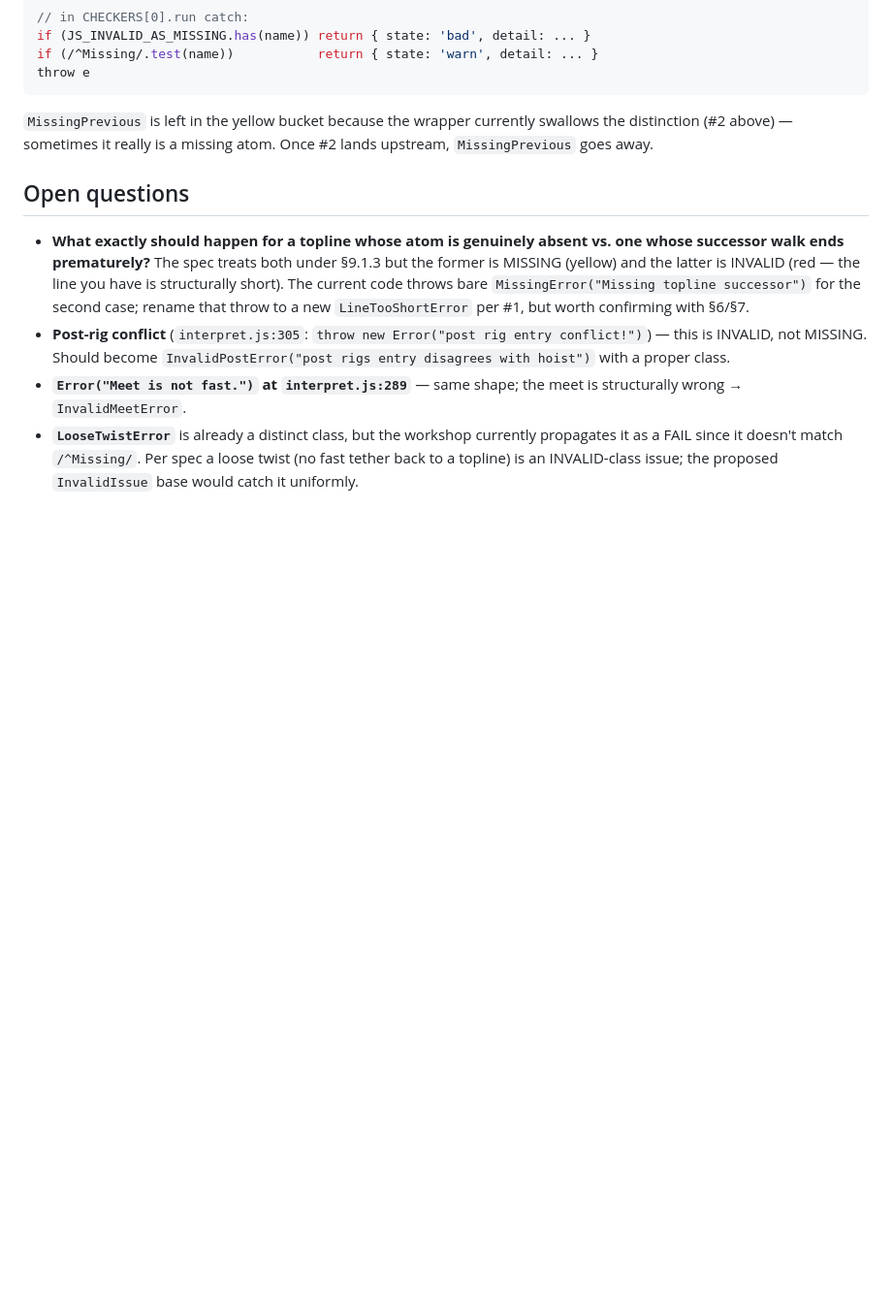
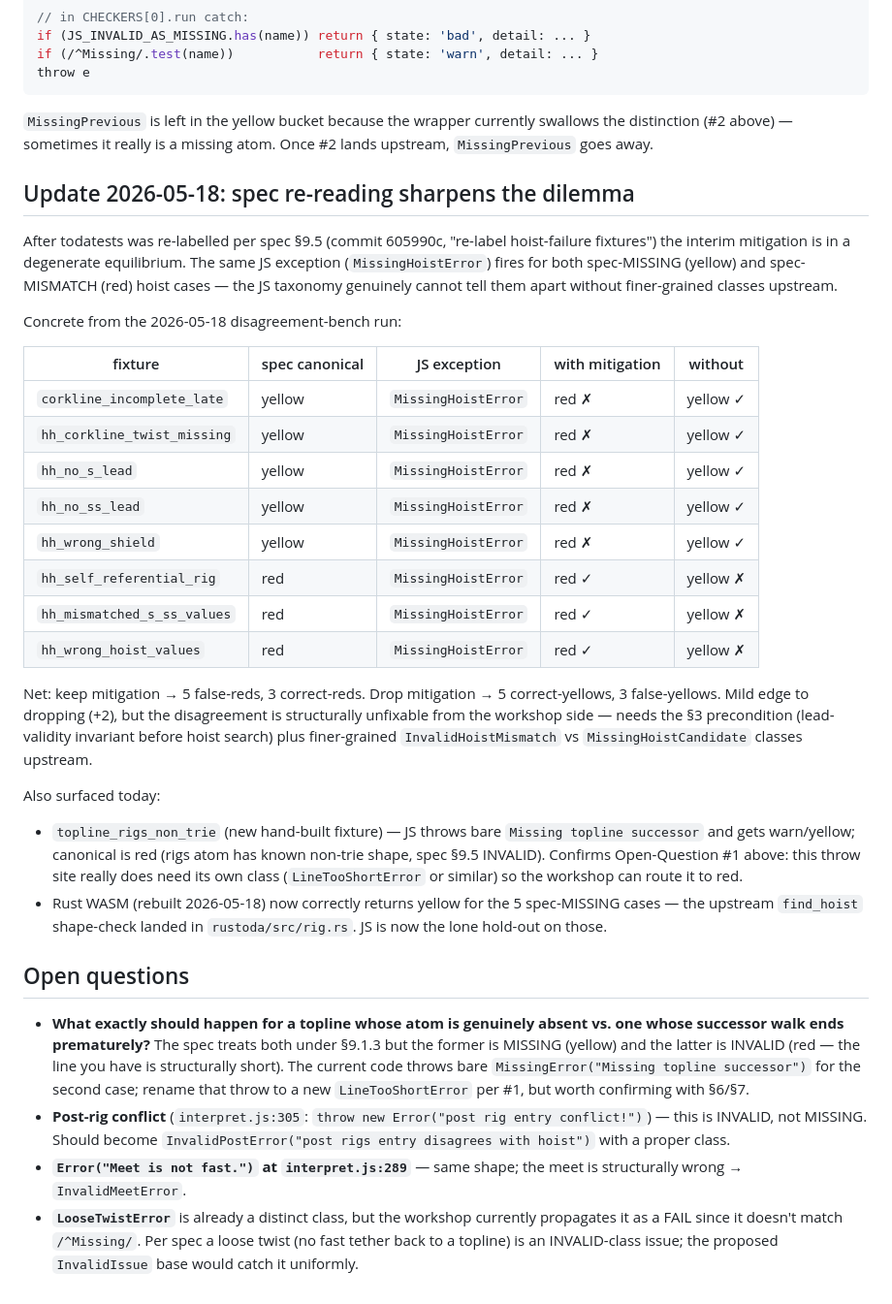
Before and after one commit to T-R-I-E/rigging-workshop, a Markdown page: js-rig-checker-surgical-changes.md, the part around the change. Shown at 97% size. Rendered like a GitHub page; blank space fills up the shorter version.

Commit message:
docs: note MissingHoistError ambiguity surfaced by todatests retag
Append today's findings to the surgical-changes doc:

- The same JS exception (MissingHoistError) fires for both spec-MISSING
  (yellow) and spec-MISMATCH (red) hoist cases. The interim surgical
  mitigation can't tell them apart — 5 false-reds vs 3 false-yellows
  depending on which way it's tuned.
- topline_rigs_non_trie throws bare 'Missing topline successor' (warn)
  but is spec-INVALID (red). Confirms the open question about
  LineTooShortError needing its own class.
- Rust WASM now returns yellow correctly for the 5 spec-MISSING hoist
  cases (upstream rig.rs shape-check landed). JS is the lone hold-out.

```diff
--- a/js-rig-checker-surgical-changes.md
+++ b/js-rig-checker-surgical-changes.md
@@ -231,6 +231,47 @@ throw e
 currently swallows the distinction (#2 above) — sometimes it really is
 a missing atom. Once #2 lands upstream, `MissingPrevious` goes away.
 
+## Update 2026-05-18: spec re-reading sharpens the dilemma
+
+After todatests was re-labelled per spec §9.5 (commit 605990c, "re-label
+hoist-failure fixtures") the interim mitigation is in a degenerate
+equilibrium. The same JS exception (`MissingHoistError`) fires for both
+spec-MISSING (yellow) and spec-MISMATCH (red) hoist cases — the JS
+taxonomy genuinely cannot tell them apart without finer-grained classes
+upstream.
+
+Concrete from the 2026-05-18 disagreement-bench run:
+
+| fixture | spec canonical | JS exception | with mitigation | without |
+|---|---|---|---|---|
+| `corkline_incomplete_late`  | yellow | `MissingHoistError` | red ✗ | yellow ✓ |
+| `hh_corkline_twist_missing` | yellow | `MissingHoistError` | red ✗ | yellow ✓ |
+| `hh_no_s_lead`              | yellow | `MissingHoistError` | red ✗ | yellow ✓ |
+| `hh_no_ss_lead`             | yellow | `MissingHoistError` | red ✗ | yellow ✓ |
+| `hh_wrong_shield`           | yellow | `MissingHoistError` | red ✗ | yellow ✓ |
+| `hh_self_referential_rig`   | red    | `MissingHoistError` | red ✓ | yellow ✗ |
+| `hh_mismatched_s_ss_values` | red    | `MissingHoistError` | red ✓ | yellow ✗ |
+| `hh_wrong_hoist_values`     | red    | `MissingHoistError` | red ✓ | yellow ✗ |
+
+Net: keep mitigation → 5 false-reds, 3 correct-reds. Drop mitigation →
+5 correct-yellows, 3 false-yellows. Mild edge to dropping (+2), but the
+disagreement is structurally unfixable from the workshop side — needs
+the §3 precondition (lead-validity invariant before hoist search) plus
+finer-grained `InvalidHoistMismatch` vs `MissingHoistCandidate` classes
+upstream.
+
+Also surfaced today:
+
+- `topline_rigs_non_trie` (new hand-built fixture) — JS throws bare
+  `Missing topline successor` and gets warn/yellow; canonical is red
+  (rigs atom has known non-trie shape, spec §9.5 INVALID). Confirms
+  Open-Question #1 above: this throw site really does need its own
+  class (`LineTooShortError` or similar) so the workshop can route it
+  to red.
+- Rust WASM (rebuilt 2026-05-18) now correctly returns yellow for the
+  5 spec-MISSING cases — the upstream `find_hoist` shape-check landed
+  in `rustoda/src/rig.rs`. JS is now the lone hold-out on those.
+
 ## Open questions
 
 - **What exactly should happen for a topline whose atom is genuinely
```
